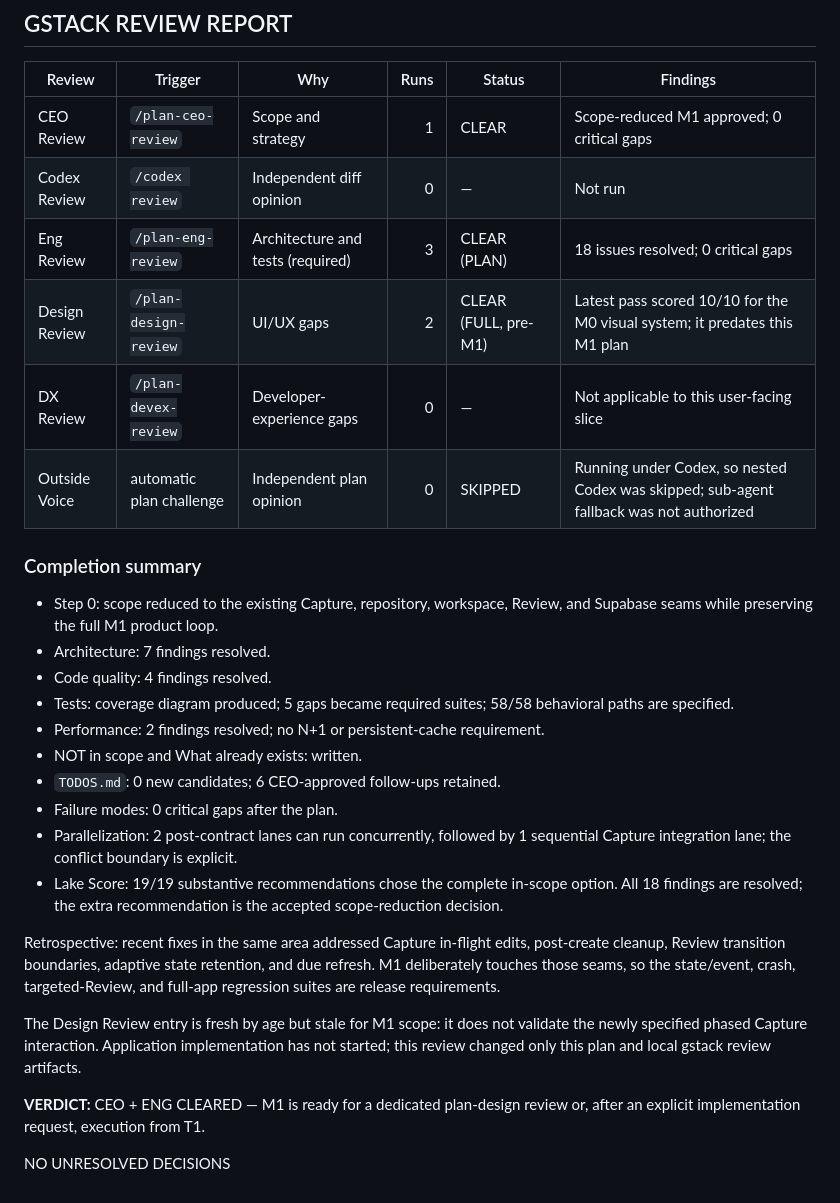
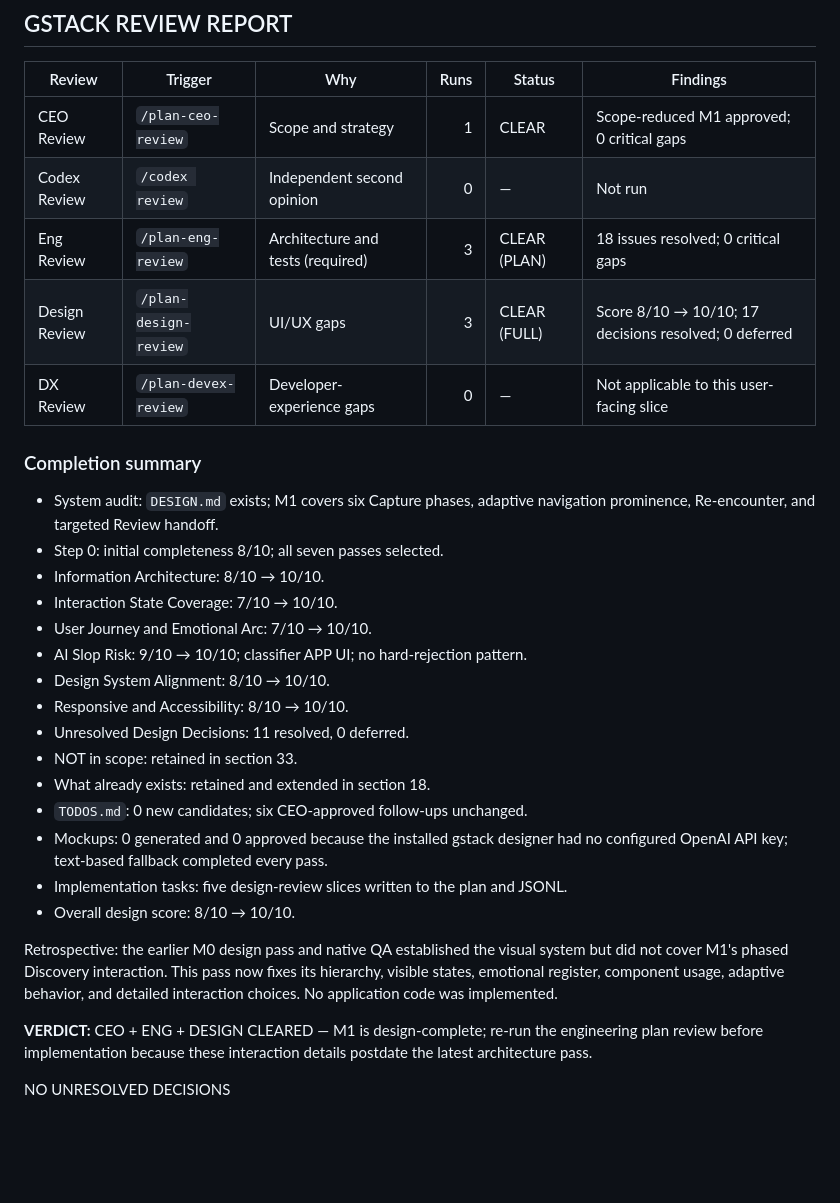
Before and after one commit to arthurwhitlock/whole-knowledge, a Markdown page: docs/plans/m1-discovery-core.md, the part around the change. GitHub-like rendering; blank space fills up the shorter version.

Commit message:
WIP: finalize M1 design review report
[gstack-context]
Decisions: Mark CEO, engineering, and M1 design reviews clear; record 8/10 to 10/10, 17 decisions, zero TODOs, zero mockups due unconfigured designer auth, and zero unresolved decisions.
Remaining: Persist learnings/sync artifacts, refresh readiness evidence, then offer plan-eng-review as the next plan-only step.
Skill: /plan-design-review
[/gstack-context]

```diff
--- a/docs/plans/m1-discovery-core.md
+++ b/docs/plans/m1-discovery-core.md
@@ -1482,41 +1482,38 @@ an additive estimate.
 | Review | Trigger | Why | Runs | Status | Findings |
 |---|---|---|---:|---|---|
 | CEO Review | `/plan-ceo-review` | Scope and strategy | 1 | CLEAR | Scope-reduced M1 approved; 0 critical gaps |
-| Codex Review | `/codex review` | Independent diff opinion | 0 | — | Not run |
+| Codex Review | `/codex review` | Independent second opinion | 0 | — | Not run |
 | Eng Review | `/plan-eng-review` | Architecture and tests (required) | 3 | CLEAR (PLAN) | 18 issues resolved; 0 critical gaps |
-| Design Review | `/plan-design-review` | UI/UX gaps | 2 | CLEAR (FULL, pre-M1) | Latest pass scored 10/10 for the M0 visual system; it predates this M1 plan |
+| Design Review | `/plan-design-review` | UI/UX gaps | 3 | CLEAR (FULL) | Score 8/10 → 10/10; 17 decisions resolved; 0 deferred |
 | DX Review | `/plan-devex-review` | Developer-experience gaps | 0 | — | Not applicable to this user-facing slice |
-| Outside Voice | automatic plan challenge | Independent plan opinion | 0 | SKIPPED | Running under Codex, so nested Codex was skipped; sub-agent fallback was not authorized |
 
 ### Completion summary
 
-- Step 0: scope reduced to the existing Capture, repository, workspace, Review,
-  and Supabase seams while preserving the full M1 product loop.
-- Architecture: 7 findings resolved.
-- Code quality: 4 findings resolved.
-- Tests: coverage diagram produced; 5 gaps became required suites; 58/58
-  behavioral paths are specified.
-- Performance: 2 findings resolved; no N+1 or persistent-cache requirement.
-- NOT in scope and What already exists: written.
-- `TODOS.md`: 0 new candidates; 6 CEO-approved follow-ups retained.
-- Failure modes: 0 critical gaps after the plan.
-- Parallelization: 2 post-contract lanes can run concurrently, followed by 1
-  sequential Capture integration lane; the conflict boundary is explicit.
-- Lake Score: 19/19 substantive recommendations chose the complete in-scope
-  option. All 18 findings are resolved; the extra recommendation is the
-  accepted scope-reduction decision.
-
-Retrospective: recent fixes in the same area addressed Capture in-flight edits,
-post-create cleanup, Review transition boundaries, adaptive state retention, and
-due refresh. M1 deliberately touches those seams, so the state/event, crash,
-targeted-Review, and full-app regression suites are release requirements.
-
-The Design Review entry is fresh by age but stale for M1 scope: it does not
-validate the newly specified phased Capture interaction. Application
-implementation has not started; this review changed only this plan and local
-gstack review artifacts.
-
-**VERDICT:** CEO + ENG CLEARED — M1 is ready for a dedicated plan-design review
-or, after an explicit implementation request, execution from T1.
+- System audit: `DESIGN.md` exists; M1 covers six Capture phases, adaptive
+  navigation prominence, Re-encounter, and targeted Review handoff.
+- Step 0: initial completeness 8/10; all seven passes selected.
+- Information Architecture: 8/10 → 10/10.
+- Interaction State Coverage: 7/10 → 10/10.
+- User Journey and Emotional Arc: 7/10 → 10/10.
+- AI Slop Risk: 9/10 → 10/10; classifier APP UI; no hard-rejection pattern.
+- Design System Alignment: 8/10 → 10/10.
+- Responsive and Accessibility: 8/10 → 10/10.
+- Unresolved Design Decisions: 11 resolved, 0 deferred.
+- NOT in scope: retained in section 33.
+- What already exists: retained and extended in section 18.
+- `TODOS.md`: 0 new candidates; six CEO-approved follow-ups unchanged.
+- Mockups: 0 generated and 0 approved because the installed gstack designer had
+  no configured OpenAI API key; text-based fallback completed every pass.
+- Implementation tasks: five design-review slices written to the plan and JSONL.
+- Overall design score: 8/10 → 10/10.
+
+Retrospective: the earlier M0 design pass and native QA established the visual
+system but did not cover M1's phased Discovery interaction. This pass now fixes
+its hierarchy, visible states, emotional register, component usage, adaptive
+behavior, and detailed interaction choices. No application code was implemented.
+
+**VERDICT:** CEO + ENG + DESIGN CLEARED — M1 is design-complete; re-run the
+engineering plan review before implementation because these interaction details
+postdate the latest architecture pass.
 
 NO UNRESOLVED DECISIONS
```
